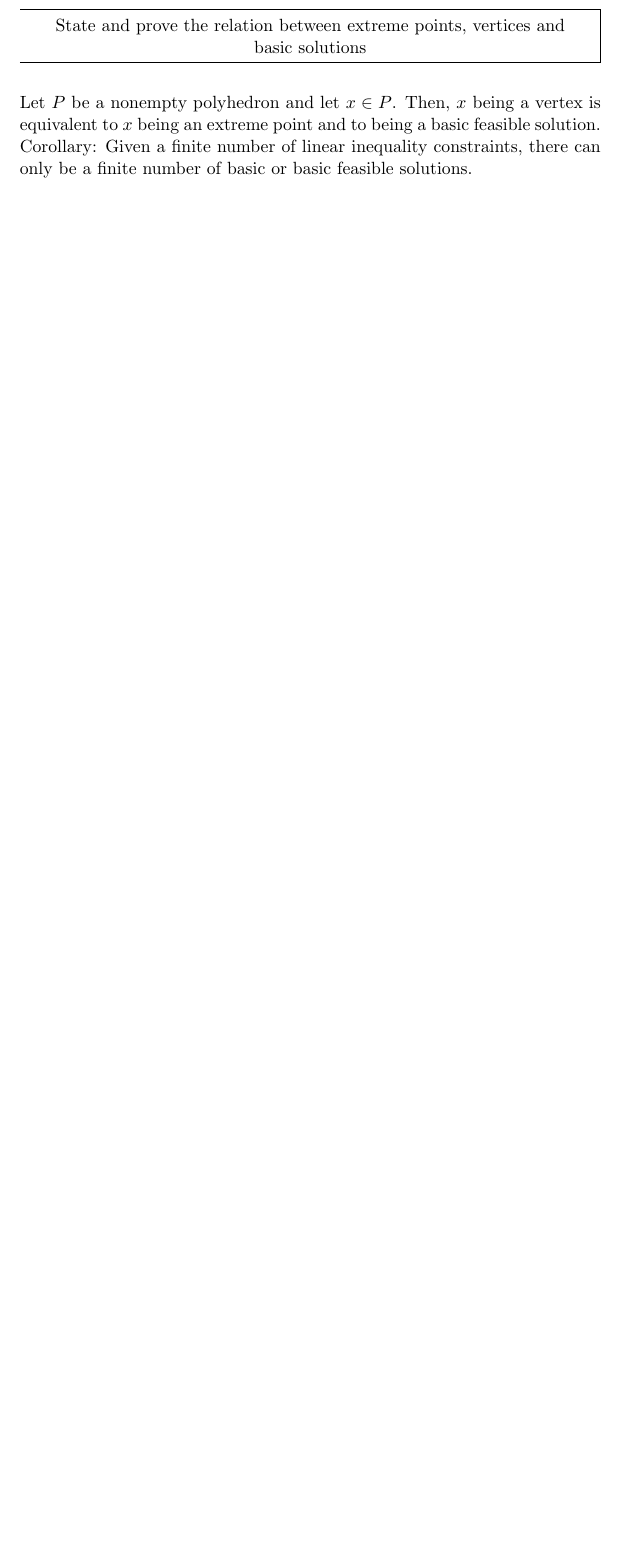
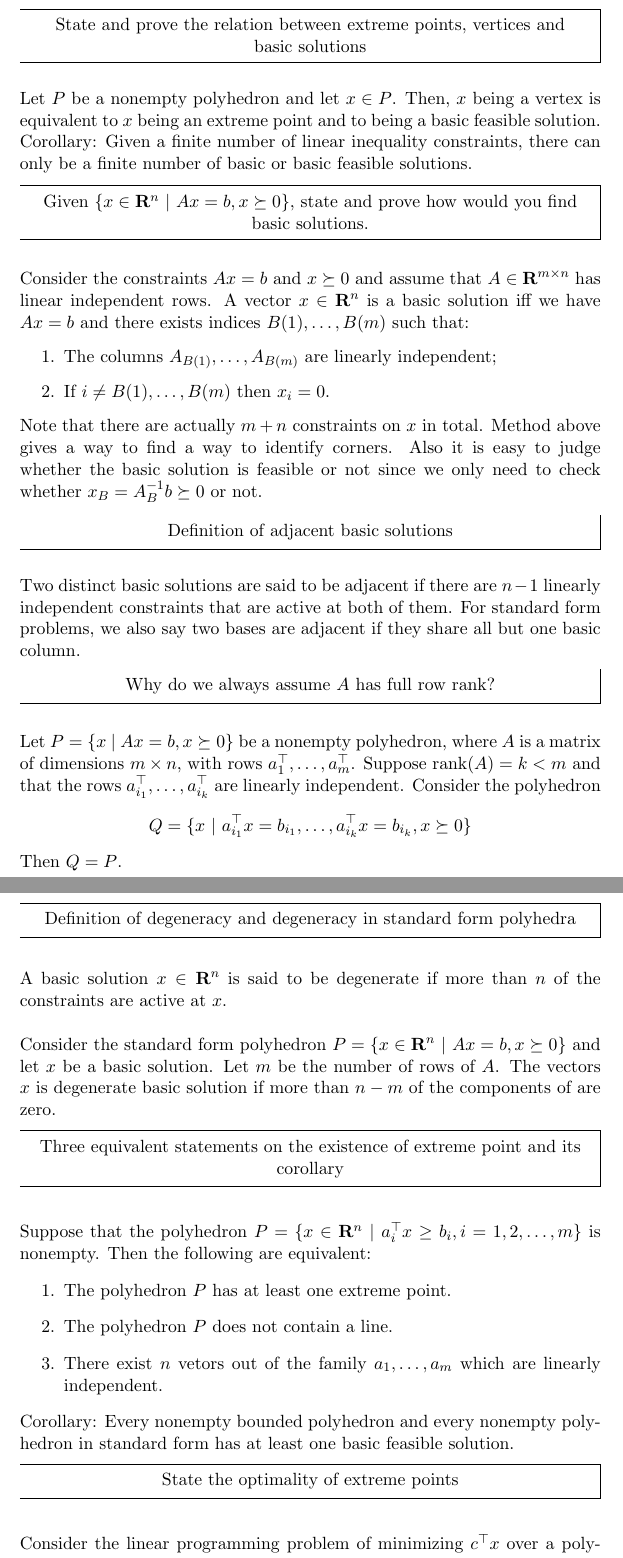
Before and after one commit to hm-shen/Old-Notes, a LaTeX document (courses/linear_programming/flashcards/geometry.tex): part of the page before the commit and two parts of pages 2 and 3 of 3 after it, the two joined at a grey line, cut so that both start at the same text, the shorter picture padded with empty space. Compiled offline with pdfLaTeX.

Commit message:
update lp:

```diff
--- a/courses/linear_programming/flashcards/geometry.tex
+++ b/courses/linear_programming/flashcards/geometry.tex
@@ -77,3 +98,88 @@
 \end{note}
 %
 \begin{note}
+  \xfield{Given \(\{x \in \reals^n ~|~ Ax = b, x \succeq 0\}\), state
+    and prove how would you find basic solutions.}
+  \begin{field}
+    Consider the constraints \(Ax = b\) and \(x \succeq 0\) and assume
+    that \(A \in \reals^{m \times n}\) has linear independent rows. A
+    vector \(x \in \reals^n\) is a basic solution iff we have \(Ax =
+    b\) and there exists indices \(B(1), \ldots, B(m)\) such that:
+    \begin{enumerate}
+    \item The columns \(A_{B(1)}, \ldots, A_{B(m)}\) are linearly
+      independent;
+    \item If \(i \not = B(1), \ldots, B(m)\) then \(x_i = 0\).
+    \end{enumerate}
+    Note that there are actually \(m + n\) constraints on \(x\) in
+    total. Method above gives a way to find a way to identify
+    corners. Also it is easy to judge whether the basic solution is
+    feasible or not since we only need to check whether \(x_B =
+    A^{-1}_B b \succeq 0\) or not.
+  \end{field}
+\end{note}
+%
+\begin{note}
+  \xfield{Definition of adjacent basic solutions}
+  \begin{field}
+    Two distinct basic solutions are said to be adjacent if there are
+    \(n-1\) linearly independent constraints that are active at both
+    of them. For standard form problems, we also say two bases are
+    adjacent if they share all but one basic column.
+  \end{field}
+\end{note}
+%
+\begin{note}
+  \xfield{Why do we always assume \(A\) has full row rank?}
+  \begin{field}
+    Let \(P = \{x ~|~ Ax = b, x \succeq 0\}\) be a nonempty
+    polyhedron, where \(A\) is a matrix of dimensions \(m \times n\),
+    with rows \(a^\top_1, \ldots, a^\top_m\). Suppose \(\text{rank}(A) = k <
+    m\) and that the rows \(a^\top_{i_1}, \ldots, a^\top_{i_k}\) are
+    linearly independent. Consider the polyhedron
+    \begin{align*}
+      Q = \{ x ~|~ a^\top_{i_1} x = b_{i_1}, \ldots, a^\top_{i_k} x =
+      b_{i_k}, x \succeq 0\}
+    \end{align*}
+    Then \(Q = P\).
+  \end{field}
+\end{note}
+%
+\begin{note}
+  \xfield{Definition of degeneracy and degeneracy in standard form polyhedra}
+  \begin{field}
+    A basic solution \(x \in \reals^n\) is said to be degenerate if
+    more than \(n\) of the constraints are active at \(x\).
+    \\
+
+    Consider the standard form polyhedron \(P = \{x \in \reals^n ~|~
+    Ax = b, x \succeq 0\}\) and let \(x\) be a basic solution. Let
+    \(m\) be the number of rows of \(A\). The vectors \(x\) is
+    degenerate basic solution if more than \(n-m\) of the components
+    of are zero.
+  \end{field}
+\end{note}
+%
+\begin{note}
+  \xfield{Three equivalent statements on the existence of extreme
+    point and its corollary}
+  \begin{field}
+    Suppose that the polyhedron \(P = \{ x \in \reals^n ~|~ a^\top_i x
+    \geq b_i, i = 1,2,\ldots,m\}\) is nonempty. Then the following are
+    equivalent:
+    \begin{enumerate}
+    \item The polyhedron \(P\) has at least one extreme point.
+    \item The polyhedron \(P\) does not contain a line.
+    \item There exist \(n\) vetors out of the family \(a_1, \ldots,
+      a_m\) which are linearly independent.
+    \end{enumerate}
+    Corollary: Every nonempty bounded polyhedron and every nonempty
+    polyhedron in standard form has at least one basic feasible
+    solution.
+  \end{field}
+\end{note}
+%
+\begin{note}
+  \xfield{State the optimality of extreme points}
+  \begin{field}
+    Consider the linear programming problem of minimizing \(c^\top x\)
+    over a polyhedron \(P\). Suppose that \(P\) has at least one
```
Also changed, not shown: courses/linear_programming/flashcards/geometry.pdf, courses/linear_programming/flashcards/geometry.tex (26 more changed lines), 1 other file.
